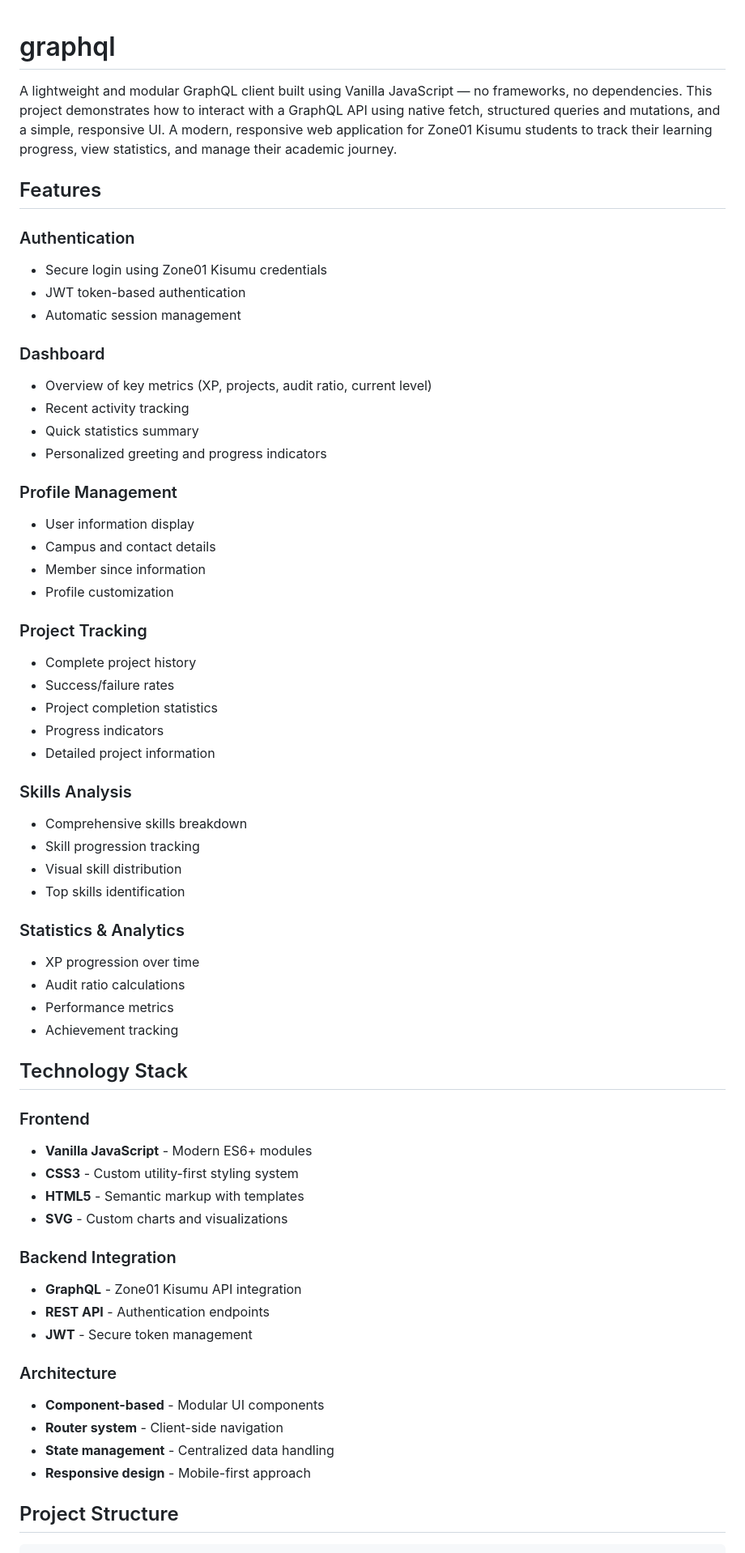
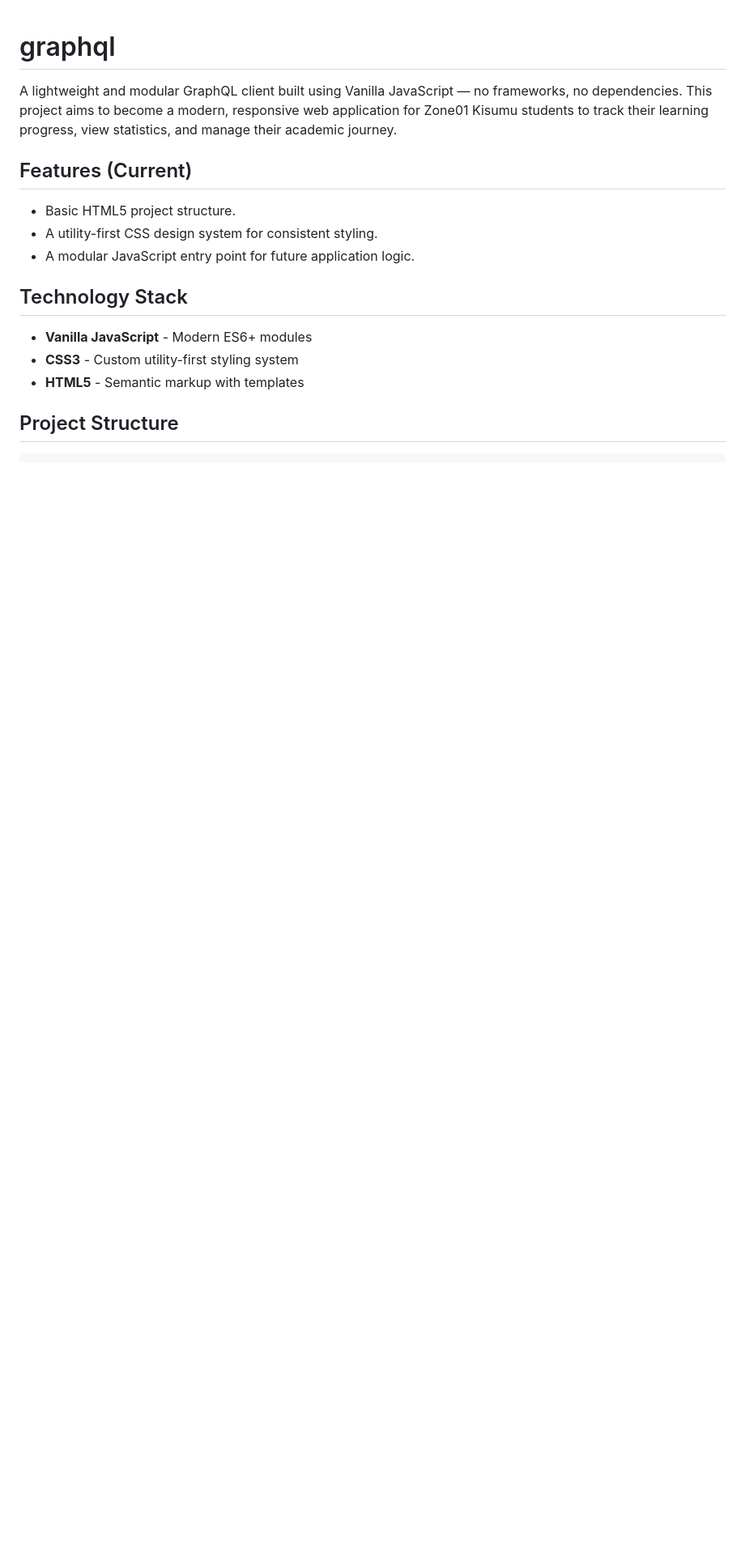
Before and after one commit to Murzuqisah/graphql, a Markdown page: README.md, the part around one of its changes. Shown at 81% size. Rendered like a GitHub page; blank space fills up the shorter version.

```diff
--- a/README.md
+++ b/README.md
@@ -1,72 +1,18 @@
 # graphql
 
-A lightweight and modular GraphQL client built using Vanilla JavaScript — no frameworks, no dependencies. This project demonstrates how to interact with a GraphQL API using native fetch, structured queries and mutations, and a simple, responsive UI. A modern, responsive web application for Zone01 Kisumu students to track their learning progress, view statistics, and manage their academic journey.
+A lightweight and modular GraphQL client built using Vanilla JavaScript — no frameworks, no dependencies. This project aims to become a modern, responsive web application for Zone01 Kisumu students to track their learning progress, view statistics, and manage their academic journey.
 
-## Features
+## Features (Current)
 
-### Authentication
-
-- Secure login using Zone01 Kisumu credentials
-- JWT token-based authentication
-- Automatic session management
-
-### Dashboard
-
-- Overview of key metrics (XP, projects, audit ratio, current level)
-- Recent activity tracking
-- Quick statistics summary
-- Personalized greeting and progress indicators
-
-### Profile Management
-
-- User information display
-- Campus and contact details
-- Member since information
-- Profile customization
-
-### Project Tracking
-
-- Complete project history
-- Success/failure rates
-- Project completion statistics
-- Progress indicators
-- Detailed project information
-
-### Skills Analysis
-
-- Comprehensive skills breakdown
-- Skill progression tracking
-- Visual skill distribution
-- Top skills identification
-
-### Statistics & Analytics
-
-- XP progression over time
-- Audit ratio calculations
-- Performance metrics
-- Achievement tracking
+- Basic HTML5 project structure.
+- A utility-first CSS design system for consistent styling.
+- A modular JavaScript entry point for future application logic.
 
 ## Technology Stack
-
-### Frontend
 
 - **Vanilla JavaScript** - Modern ES6+ modules
 - **CSS3** - Custom utility-first styling system
 - **HTML5** - Semantic markup with templates
-- **SVG** - Custom charts and visualizations
-
-### Backend Integration
-
-- **GraphQL** - Zone01 Kisumu API integration
-- **REST API** - Authentication endpoints
-- **JWT** - Secure token management
-
-### Architecture
-
-- **Component-based** - Modular UI components
-- **Router system** - Client-side navigation
-- **State management** - Centralized data handling
-- **Responsive design** - Mobile-first approach
 
 ## Project Structure
 
```
Also changed, not shown: other parts of README.md (+103 -26 lines).
